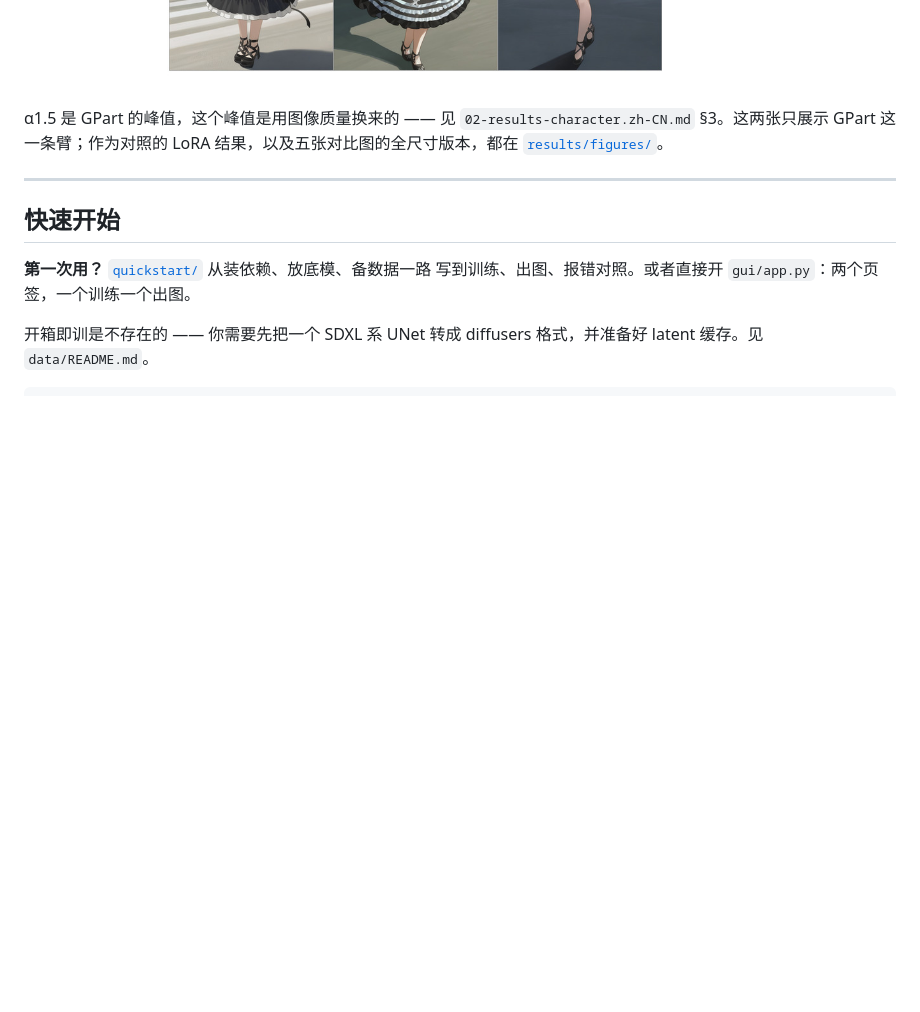
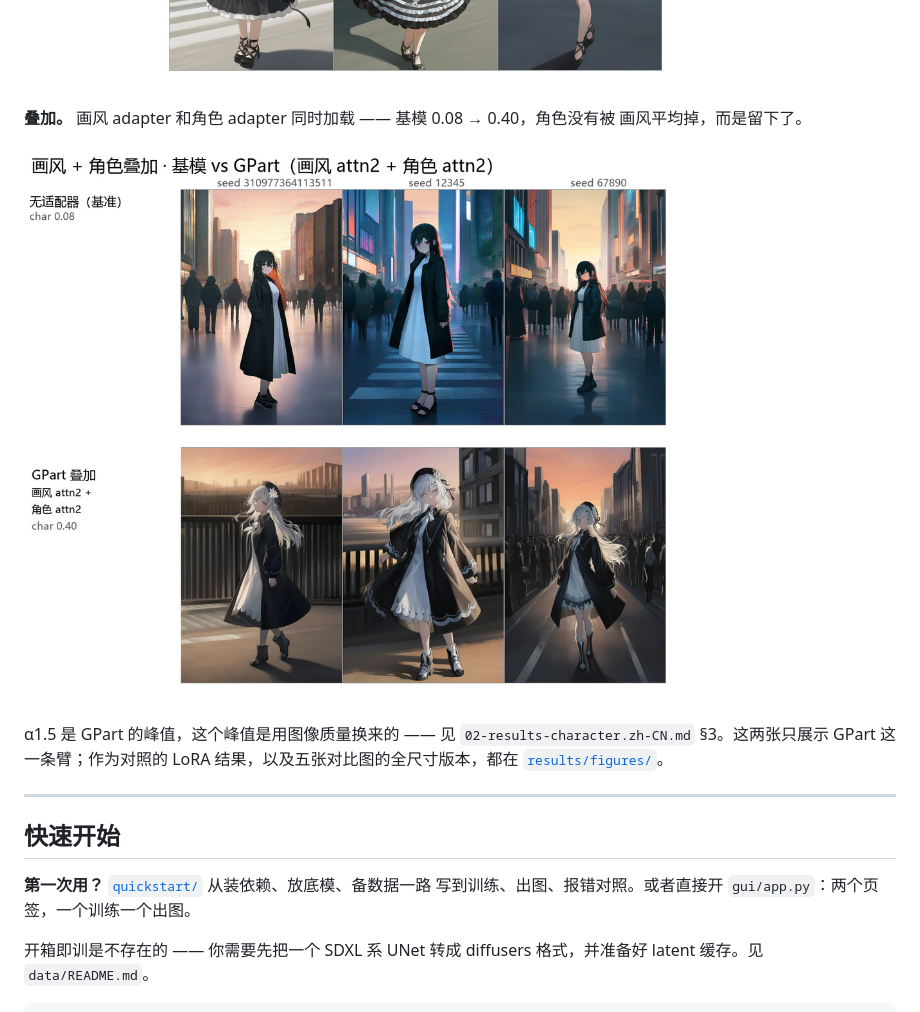
Before and after one commit to huoyingfirefly/gpart-vs-lora-SDXL, a Markdown page: README.zh-CN.md, the part around the change. GitHub-like rendering; pictures changed too: results/figures/readme/showcase_stacking.jpg (added); blank space fills up the shorter version.

```diff
--- a/README.zh-CN.md
+++ b/README.zh-CN.md
@@ -57,6 +57,11 @@ GPart 取最优强度，和基模对比。prompt 用 `p0`（干净场景，只
 **画风。** 同一套对齐配方，目标从角色换成画风。
 
 ![画风：基模 vs GPart](results/figures/readme/showcase_style.jpg)
+
+**叠加。** 画风 adapter 和角色 adapter 同时加载 —— 基模 0.08 → 0.40，角色没有被
+画风平均掉，而是留下了。
+
+![画风 + 角色叠加：基模 vs GPart](results/figures/readme/showcase_stacking.jpg)
 
 α1.5 是 GPart 的峰值，这个峰值是用图像质量换来的 —— 见
 `02-results-character.zh-CN.md` §3。这两张只展示 GPart 这一条臂；作为对照的 LoRA
```
Also changed, not shown: README.md (+6 -0 lines), results/README.md (+5 -4 lines), 1 other file.
